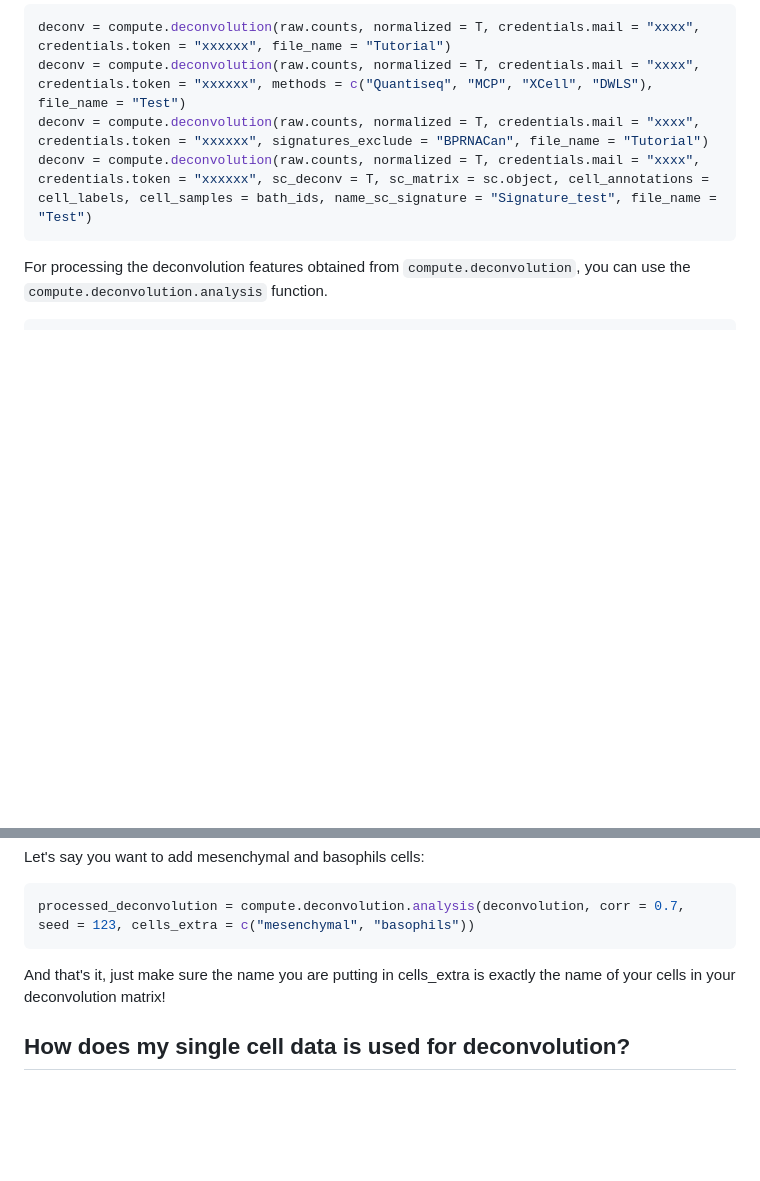
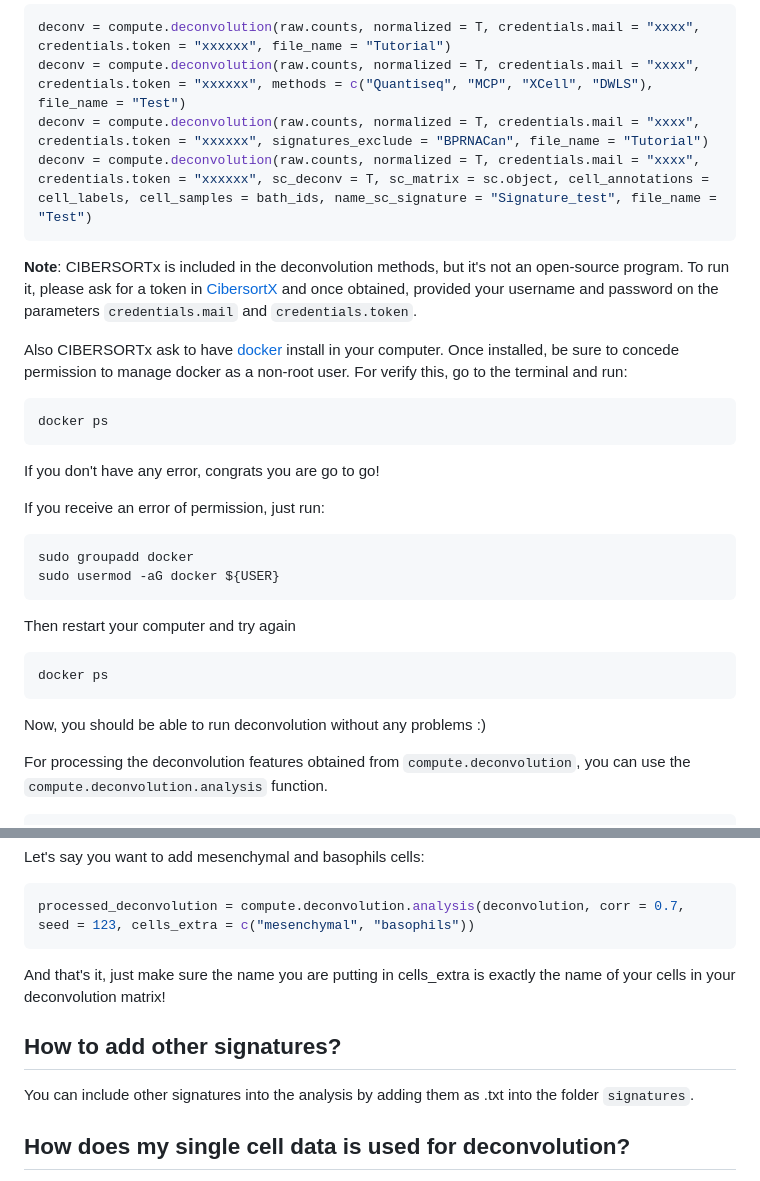
Before and after one commit to mhurtado13/multideconv, a Markdown page: README.md, 2 parts joined by grey strips. Drawn GitHub-style; blank space fills up the shorter version.

````diff
--- a/README.md
+++ b/README.md
@@ -78,6 +78,29 @@ deconv = compute.deconvolution(raw.counts, normalized = T, credentials.mail = "x
 deconv = compute.deconvolution(raw.counts, normalized = T, credentials.mail = "xxxx", credentials.token = "xxxxxx", sc_deconv = T, sc_matrix = sc.object, cell_annotations = cell_labels, cell_samples = bath_ids, name_sc_signature = "Signature_test", file_name = "Test")
 ```
 
+**Note**: CIBERSORTx is included in the deconvolution methods, but it's not an open-source program. To run it, please ask for a token in [CibersortX](https://cibersortx.stanford.edu/register.php) and once obtained, provided your username and password on the parameters `credentials.mail` and `credentials.token`.
+
+Also CIBERSORTx ask to have [docker](https://kinsta.com/blog/install-docker-ubuntu/#installing-docker-desktop-on-ubuntu) install in your computer. Once installed, be sure to concede permission to manage docker as a non-root user. For verify this, go to the terminal and run:
+
+```
+docker ps
+```
+
+If you don't have any error, congrats you are go to go!
+
+If you receive an error of permission, just run:
+```
+sudo groupadd docker
+sudo usermod -aG docker ${USER}
+```
+
+Then restart your computer and try again
+```
+docker ps
+```
+
+Now, you should be able to run deconvolution without any problems :)
+
 For processing the deconvolution features obtained from `compute.deconvolution`, you can use the `compute.deconvolution.analysis` function.
 
 ```r
@@ -101,6 +124,10 @@ processed_deconvolution = compute.deconvolution.analysis(deconvolution, corr = 0
 ```
 
 And that's it, just make sure the name you are putting in cells_extra is exactly the name of your cells in your deconvolution matrix!
+
+## How to add other signatures?
+
+You can include other signatures into the analysis by adding them as .txt into the folder `signatures`.
 
 ## How does my single cell data is used for deconvolution?
 
````
